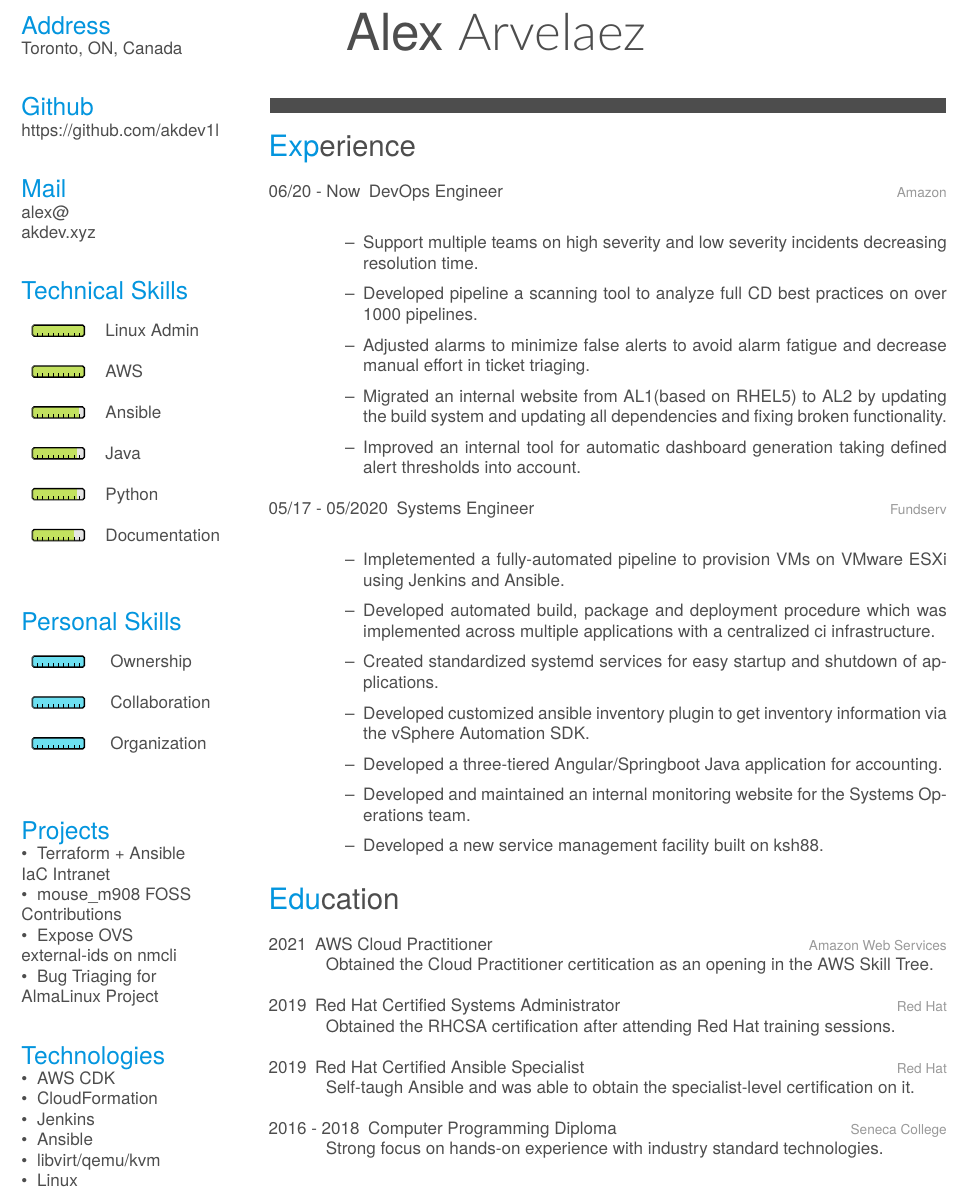
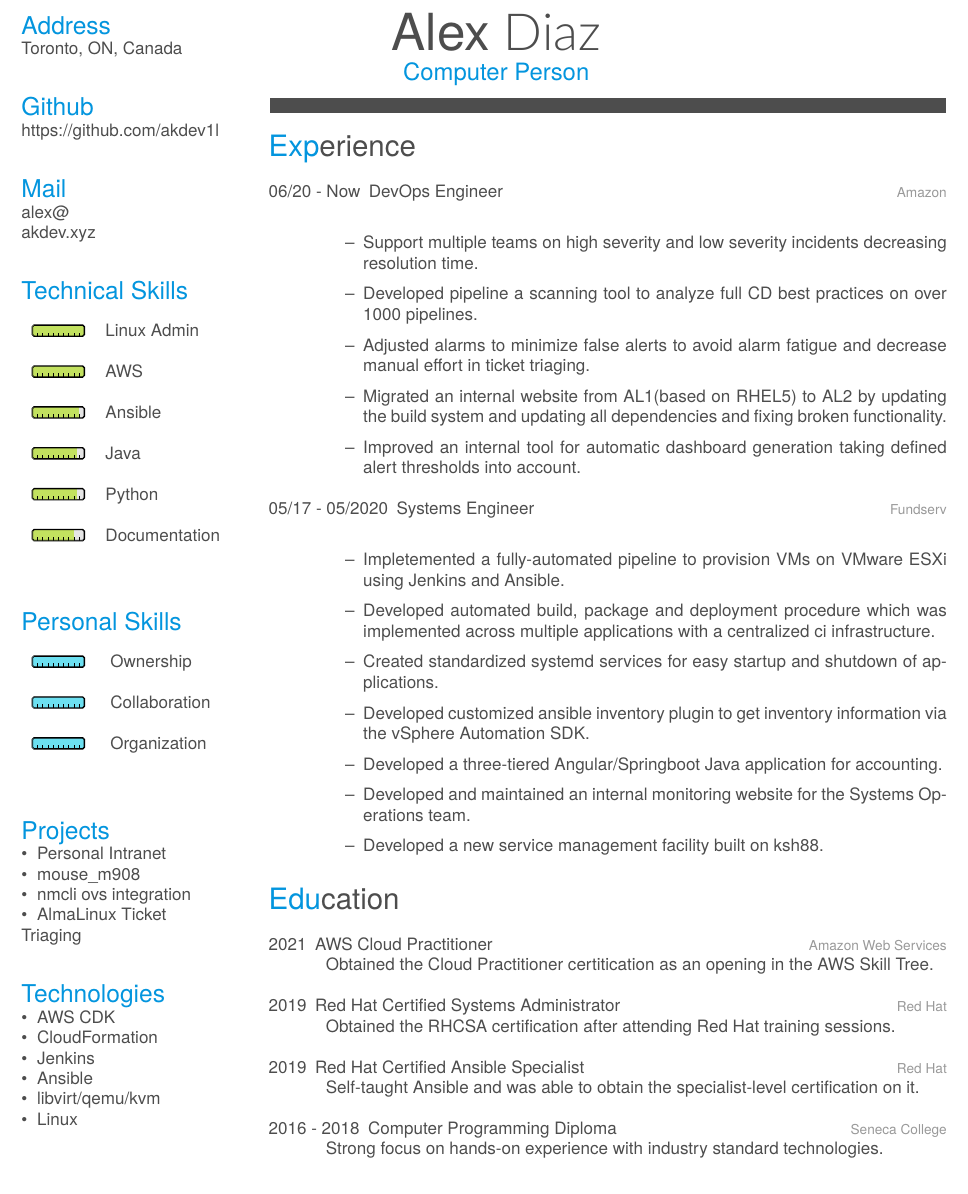
Before and after one commit to akdev1l/resume, a LaTeX CV (src/main.tex): part of the page, cut so that both start at the same text. Compiled offline with XeLaTeX; a missing font is replaced by an installed copy or a similar font.

Commit message:
fix typo, add output pdf

```diff
--- a/src/main.tex
+++ b/src/main.tex
@@ -19,8 +19,8 @@
 \definecolor{pblue}{HTML}{0395DE}
 
 \begin{document}
-\header{Alex}{ Arvelaez}
-      {}
+\header{Alex}{ Diaz}
+      {Computer Person}
 
 % Fake text to add separator
 \fcolorbox{white}{gray}{\parbox{\dimexpr\textwidth-2\fboxsep-2\fboxrule}{%
@@ -56,10 +56,10 @@
     \end{tabular}
     ~
   \section{Projects}
-    \bullet\hspace{0.2cm}Terraform + Ansible IaC Intranet
-    \bullet\hspace{0.2cm}\href{https://github.com/dokutan/mouse_m908/pull/12}{mouse\_m908 FOSS Contributions}
-    \bullet\hspace{0.2cm}\href{https://gitlab.freedesktop.org/NetworkManager/NetworkManager/-/merge_requests/679}{Expose OVS external-ids on nmcli}
-    \bullet\hspace{0.2cm}\href{https://bugs.almalinux.org/view.php?id=151}{Bug Triaging for AlmaLinux Project}
+    \bullet\hspace{0.2cm}Personal Intranet
+    \bullet\hspace{0.2cm}\href{https://github.com/dokutan/mouse_m908/pull/12}{mouse\_m908}
+    \bullet\hspace{0.2cm}\href{https://gitlab.freedesktop.org/NetworkManager/NetworkManager/-/merge_requests/679}{nmcli ovs integration}
+    \bullet\hspace{0.2cm}\href{https://bugs.almalinux.org/view.php?id=151}{AlmaLinux Ticket Triaging}
     ~
   \section{Technologies}
     \bullet\hspace{0.2cm}AWS CDK
@@ -115,7 +115,7 @@
     {2019}
     {Red Hat Certified Ansible Specialist}
     {Red Hat}
-    {Self-taugh Ansible and was able to obtain the specialist-level certification on it.}
+    {Self-taught Ansible and was able to obtain the specialist-level certification on it.}
   \entry
     {2016 - 2018}
     {Computer Programming Diploma}
```
Also changed, not shown: output/main.pdf (added).
